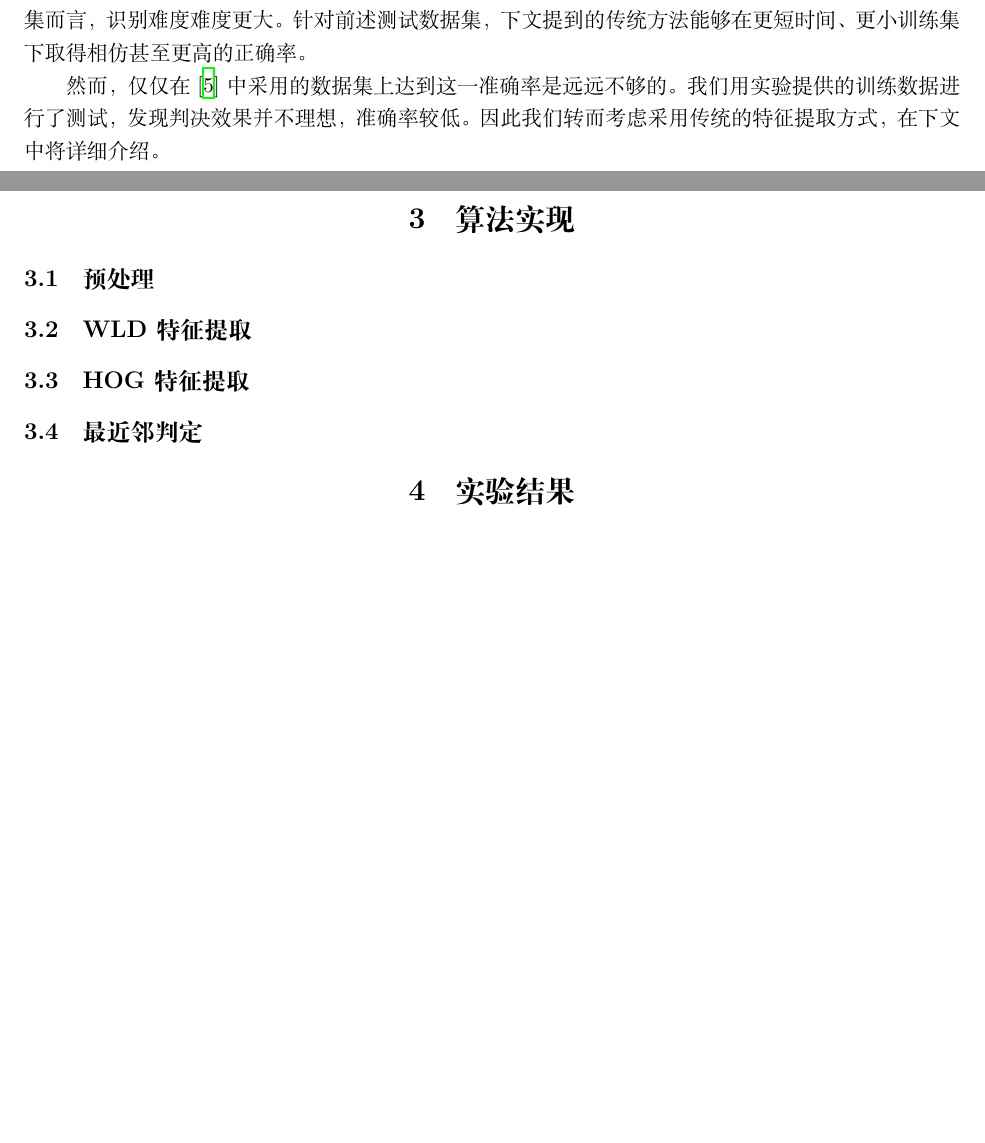
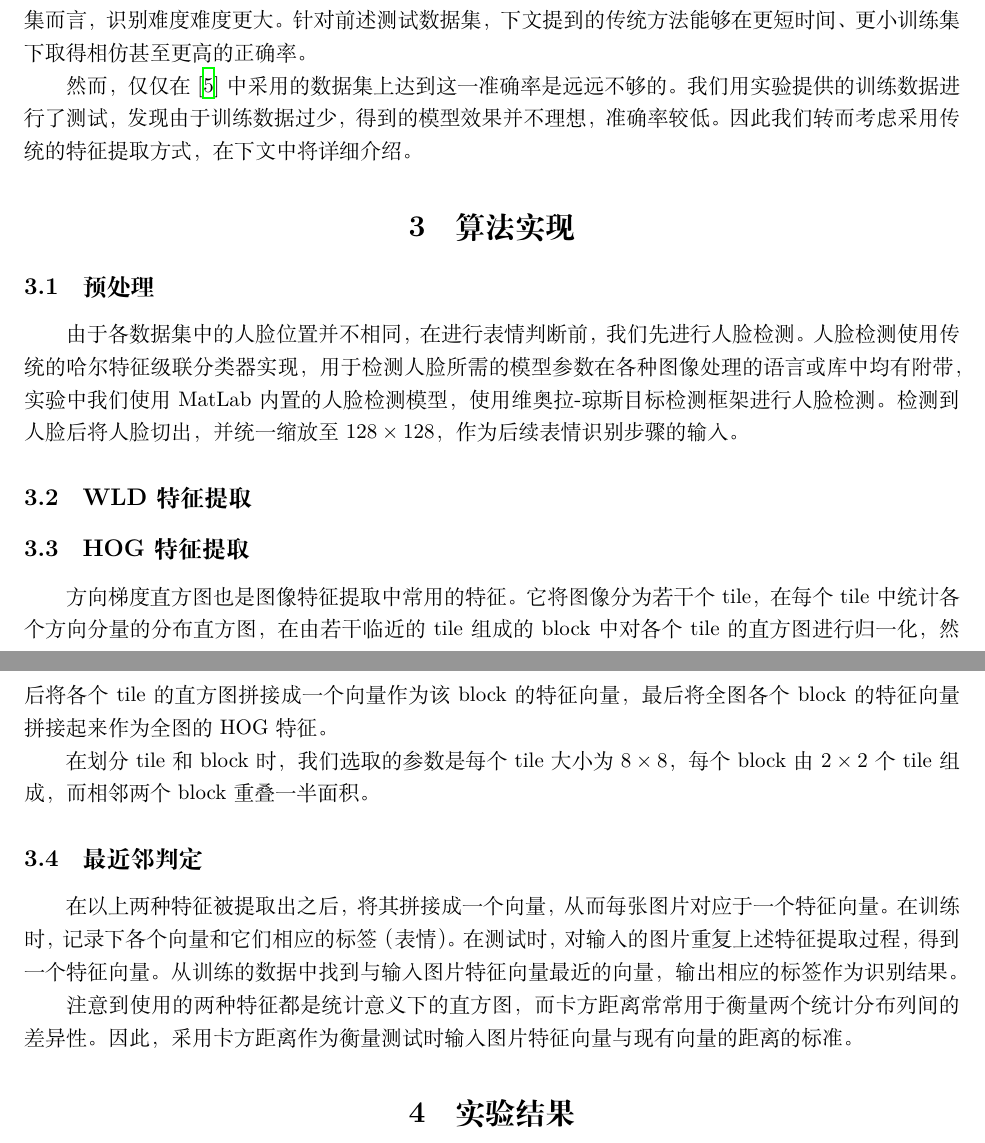
Before and after one commit to huangxf14/Facial-expression-detection, a LaTeX document (final/final.tex): two parts of pages 2 and 3 of 4, joined at a grey line, cut so that both start at the same text, the shorter picture padded with empty space. Compiled offline with XeLaTeX.

Commit message:
Modified 算法实现

```diff
--- a/final/final.tex
+++ b/final/final.tex
@@ -48,19 +48,27 @@
 训练得到的准确率在85\% 左右，与文中得到的结果基本一致。
 事实上，该准确率很大程度上是受FER+数据集自身所限。FER+数据集使用$64\times 64$的8bit灰度图片，且包含各种姿势（如侧脸、捂脸等），相比本次实验中最终需要测试的CK+、JAFFE等高分辨率正脸数据集而言，识别难度难度更大。针对前述测试数据集，下文提到的传统方法能够在更短时间、更小训练集下取得相仿甚至更高的正确率。
 
-然而，仅仅在\cite{BarsoumICMI2016}中采用的数据集上达到这一准确率是远远不够的。我们用实验提供的训练数据进行了测试，发现判决效果并不理想，准确率较低。因此我们转而考虑采用传统的特征提取方式，在下文中将详细介绍。
+然而，仅仅在\cite{BarsoumICMI2016}中采用的数据集上达到这一准确率是远远不够的。我们用实验提供的训练数据进行了测试，发现由于训练数据过少，得到的模型效果并不理想，准确率较低。因此我们转而考虑采用传统的特征提取方式，在下文中将详细介绍。
 
 \section{算法实现}
 
 \subsection{预处理}
 
-% 有没有啊  没有就不要
+由于各数据集中的人脸位置并不相同，在进行表情判断前，我们先进行人脸检测。人脸检测使用传统的哈尔特征级联分类器实现，用于检测人脸所需的模型参数在各种图像处理的语言或库中均有附带，实验中我们使用MatLab内置的人脸检测模型，使用维奥拉-琼斯目标检测框架进行人脸检测。检测到人脸后将人脸切出，并统一缩放至$128\times 128$，作为后续表情识别步骤的输入。
 
 \subsection{WLD特征提取}
 
 \subsection{HOG特征提取}
 
+方向梯度直方图也是图像特征提取中常用的特征。它将图像分为若干个tile，在每个tile中统计各个方向分量的分布直方图，在由若干临近的tile组成的block中对各个tile的直方图进行归一化，然后将各个tile的直方图拼接成一个向量作为该block的特征向量，最后将全图各个block的特征向量拼接起来作为全图的HOG特征。
+
+在划分tile和block时，我们选取的参数是每个tile大小为$8\times 8$，每个block由$2\times 2$个tile组成，而相邻两个block重叠一半面积。
+
 \subsection{最近邻判定}
+
+在以上两种特征被提取出之后，将其拼接成一个向量，从而每张图片对应于一个特征向量。在训练时，记录下各个向量和它们相应的标签（表情）。在测试时，对输入的图片重复上述特征提取过程，得到一个特征向量。从训练的数据中找到与输入图片特征向量最近的向量，输出相应的标签作为识别结果。
+
+注意到使用的两种特征都是统计意义下的直方图，而卡方距离常常用于衡量两个统计分布列间的差异性。因此，采用卡方距离作为衡量测试时输入图片特征向量与现有向量的距离的标准。
 
 \section{实验结果}
 
```
Also changed, not shown: final/final.tex (5 more changed lines).
